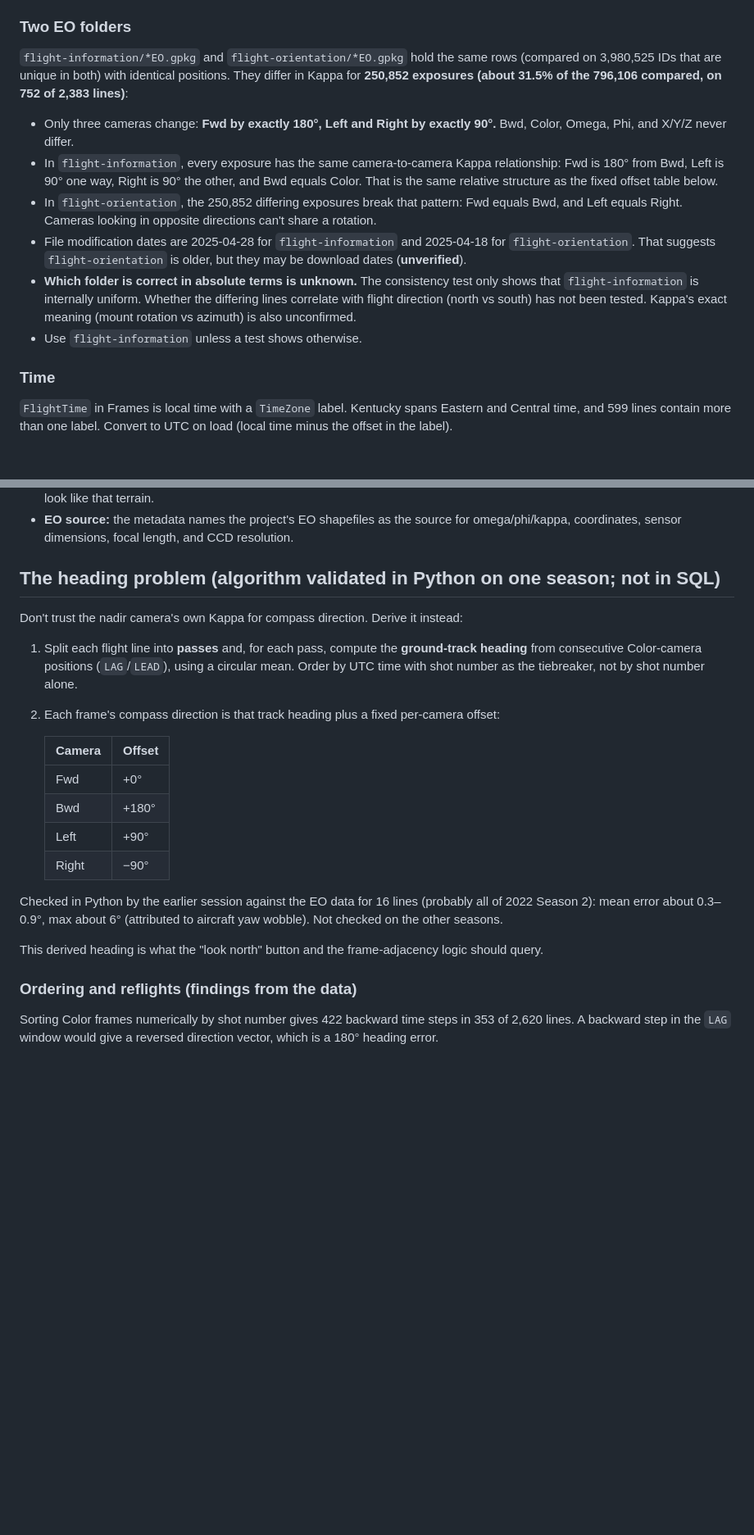
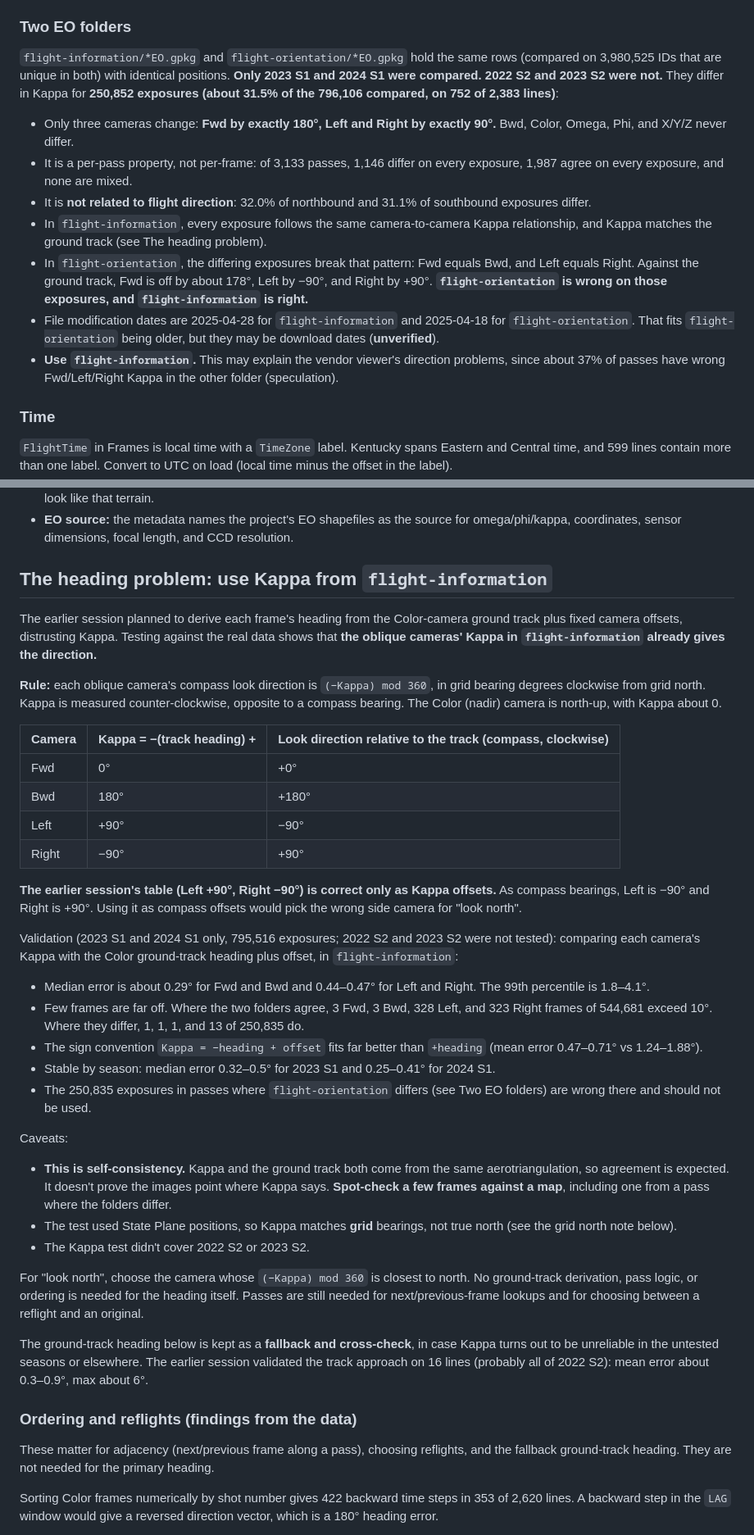
Before and after one commit to ianhorn/aerial-perspective-viewer, a Markdown page: CLAUDE.md, 2 parts joined by grey strips. Shown at 82% size. GitHub-like rendering; blank space fills up the shorter version.

Commit message:
Rewrite heading section around Kappa; record EO folder findings
Co-Authored-By: Claude Sonnet 5 <noreply@anthropic.com>

```diff
--- a/CLAUDE.md
+++ b/CLAUDE.md
@@ -60,14 +60,15 @@ Counts:
 
 ### Two EO folders
 
-`flight-information/*EO.gpkg` and `flight-orientation/*EO.gpkg` hold the same rows (compared on 3,980,525 IDs that are unique in both) with identical positions. They differ in Kappa for **250,852 exposures (about 31.5% of the 796,106 compared, on 752 of 2,383 lines)**:
+`flight-information/*EO.gpkg` and `flight-orientation/*EO.gpkg` hold the same rows (compared on 3,980,525 IDs that are unique in both) with identical positions. **Only 2023 S1 and 2024 S1 were compared. 2022 S2 and 2023 S2 were not.** They differ in Kappa for **250,852 exposures (about 31.5% of the 796,106 compared, on 752 of 2,383 lines)**:
 
 - Only three cameras change: **Fwd by exactly 180°, Left and Right by exactly 90°.** Bwd, Color, Omega, Phi, and X/Y/Z never differ.
-- In `flight-information`, every exposure has the same camera-to-camera Kappa relationship: Fwd is 180° from Bwd, Left is 90° one way, Right is 90° the other, and Bwd equals Color. That is the same relative structure as the fixed offset table below.
-- In `flight-orientation`, the 250,852 differing exposures break that pattern: Fwd equals Bwd, and Left equals Right. Cameras looking in opposite directions can't share a rotation.
-- File modification dates are 2025-04-28 for `flight-information` and 2025-04-18 for `flight-orientation`. That suggests `flight-orientation` is older, but they may be download dates (**unverified**).
-- **Which folder is correct in absolute terms is unknown.** The consistency test only shows that `flight-information` is internally uniform. Whether the differing lines correlate with flight direction (north vs south) has not been tested. Kappa's exact meaning (mount rotation vs azimuth) is also unconfirmed.
-- Use `flight-information` unless a test shows otherwise.
+- It is a per-pass property, not per-frame: of 3,133 passes, 1,146 differ on every exposure, 1,987 agree on every exposure, and none are mixed.
+- It is **not related to flight direction**: 32.0% of northbound and 31.1% of southbound exposures differ.
+- In `flight-information`, every exposure follows the same camera-to-camera Kappa relationship, and Kappa matches the ground track (see The heading problem).
+- In `flight-orientation`, the differing exposures break that pattern: Fwd equals Bwd, and Left equals Right. Against the ground track, Fwd is off by about 178°, Left by −90°, and Right by +90°. **`flight-orientation` is wrong on those exposures, and `flight-information` is right.**
+- File modification dates are 2025-04-28 for `flight-information` and 2025-04-18 for `flight-orientation`. That fits `flight-orientation` being older, but they may be download dates (**unverified**).
+- **Use `flight-information`.** This may explain the vendor viewer's direction problems, since about 37% of passes have wrong Fwd/Left/Right Kappa in the other folder (speculation).
 
 ### Time
 
@@ -92,25 +93,42 @@ Vendor FGDC record from NV5 Geospatial, published 2025-07-17.
 - **DEM:** the vendor used a DEM (KyFromAbove LiDAR plus NED) to project obliques in its viewer. The per-frame JSON patches look like that terrain.
 - **EO source:** the metadata names the project's EO shapefiles as the source for omega/phi/kappa, coordinates, sensor dimensions, focal length, and CCD resolution.
 
-## The heading problem (algorithm validated in Python on one season; not in SQL)
+## The heading problem: use Kappa from `flight-information`
 
-Don't trust the nadir camera's own Kappa for compass direction. Derive it instead:
+The earlier session planned to derive each frame's heading from the Color-camera ground track plus fixed camera offsets, distrusting Kappa. Testing against the real data shows that **the oblique cameras' Kappa in `flight-information` already gives the direction.**
 
-1. Split each flight line into **passes** and, for each pass, compute the **ground-track heading** from consecutive Color-camera positions (`LAG`/`LEAD`), using a circular mean. Order by UTC time with shot number as the tiebreaker, not by shot number alone.
-2. Each frame's compass direction is that track heading plus a fixed per-camera offset:
+**Rule:** each oblique camera's compass look direction is `(−Kappa) mod 360`, in grid bearing degrees clockwise from grid north. Kappa is measured counter-clockwise, opposite to a compass bearing. The Color (nadir) camera is north-up, with Kappa about 0.
 
-   | Camera | Offset |
-   |--------|--------|
-   | Fwd    | +0°    |
-   | Bwd    | +180°  |
-   | Left   | +90°   |
-   | Right  | −90°   |
+| Camera | Kappa = −(track heading) + | Look direction relative to the track (compass, clockwise) |
+|--------|-----|------|
+| Fwd    | 0°    | +0°   |
+| Bwd    | 180°  | +180° |
+| Left   | +90°  | −90°  |
+| Right  | −90°  | +90°  |
 
-Checked in Python by the earlier session against the EO data for 16 lines (probably all of 2022 Season 2): mean error about 0.3–0.9°, max about 6° (attributed to aircraft yaw wobble). Not checked on the other seasons.
+**The earlier session's table (Left +90°, Right −90°) is correct only as Kappa offsets.** As compass bearings, Left is −90° and Right is +90°. Using it as compass offsets would pick the wrong side camera for "look north".
 
-This derived heading is what the "look north" button and the frame-adjacency logic should query.
+Validation (2023 S1 and 2024 S1 only, 795,516 exposures; 2022 S2 and 2023 S2 were not tested): comparing each camera's Kappa with the Color ground-track heading plus offset, in `flight-information`:
+
+- Median error is about 0.29° for Fwd and Bwd and 0.44–0.47° for Left and Right. The 99th percentile is 1.8–4.1°.
+- Few frames are far off. Where the two folders agree, 3 Fwd, 3 Bwd, 328 Left, and 323 Right frames of 544,681 exceed 10°. Where they differ, 1, 1, 1, and 13 of 250,835 do.
+- The sign convention `Kappa = −heading + offset` fits far better than `+heading` (mean error 0.47–0.71° vs 1.24–1.88°).
+- Stable by season: median error 0.32–0.5° for 2023 S1 and 0.25–0.41° for 2024 S1.
+- The 250,835 exposures in passes where `flight-orientation` differs (see Two EO folders) are wrong there and should not be used.
+
+Caveats:
+
+- **This is self-consistency.** Kappa and the ground track both come from the same aerotriangulation, so agreement is expected. It doesn't prove the images point where Kappa says. **Spot-check a few frames against a map**, including one from a pass where the folders differ.
+- The test used State Plane positions, so Kappa matches **grid** bearings, not true north (see the grid north note below).
+- The Kappa test didn't cover 2022 S2 or 2023 S2.
+
+For "look north", choose the camera whose `(−Kappa) mod 360` is closest to north. No ground-track derivation, pass logic, or ordering is needed for the heading itself. Passes are still needed for next/previous-frame lookups and for choosing between a reflight and an original.
+
+The ground-track heading below is kept as a **fallback and cross-check**, in case Kappa turns out to be unreliable in the untested seasons or elsewhere. The earlier session validated the track approach on 16 lines (probably all of 2022 S2): mean error about 0.3–0.9°, max about 6°.
 
 ### Ordering and reflights (findings from the data)
+
+These matter for adjacency (next/previous frame along a pass), choosing reflights, and the fallback ground-track heading. They are not needed for the primary heading.
 
 Sorting Color frames numerically by shot number gives 422 backward time steps in 353 of 2,620 lines. A backward step in the `LAG` window would give a reversed direction vector, which is a 180° heading error.
 
```
Also changed, not shown: other parts of CLAUDE.md (+9 -7 lines).
